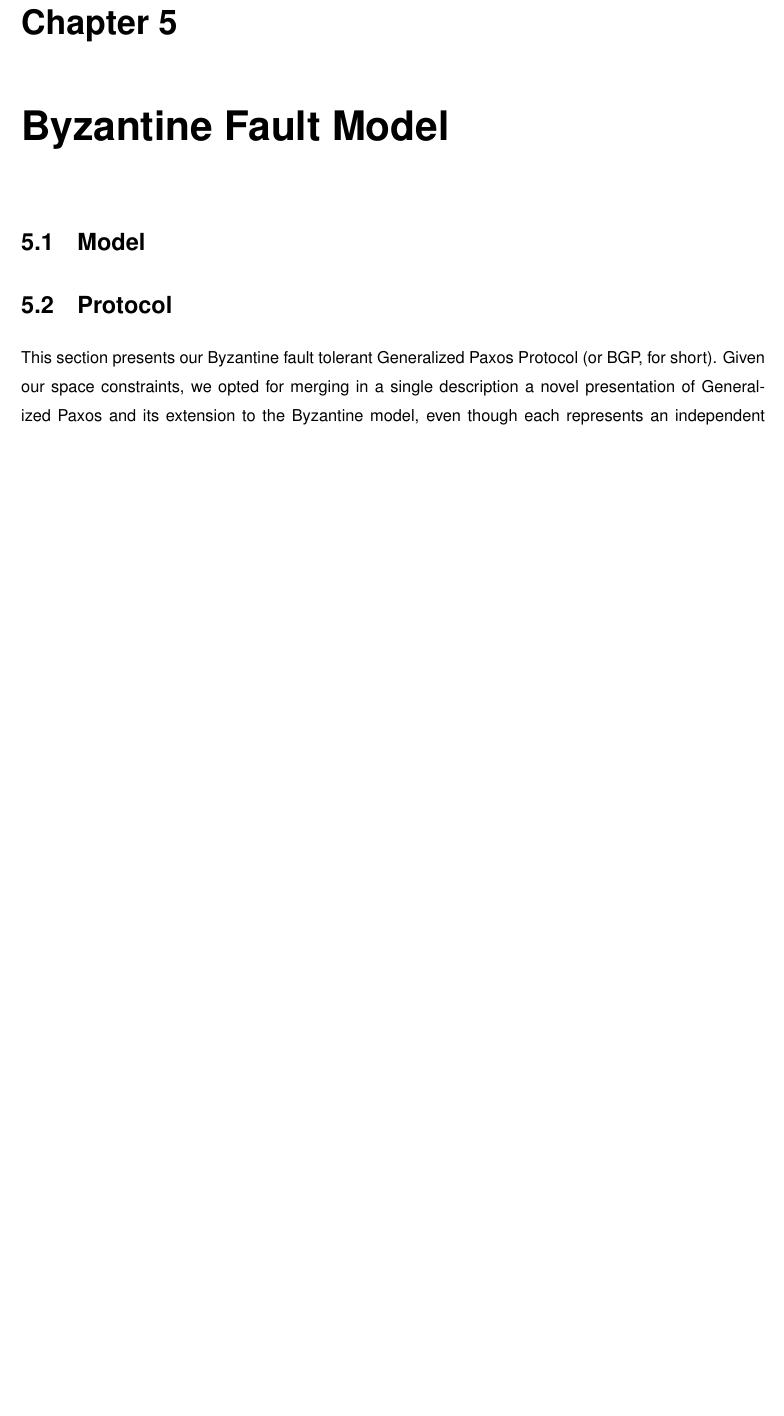
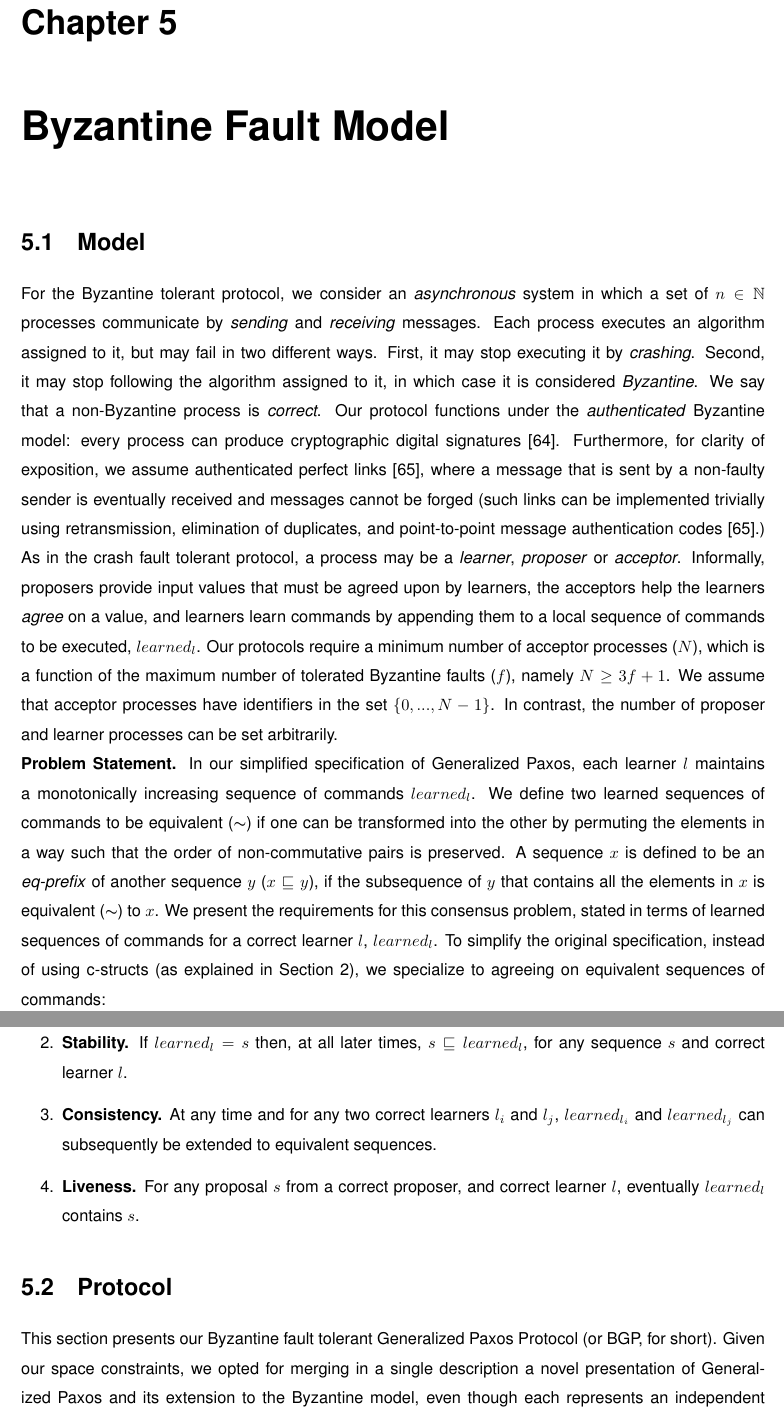
Before and after one commit to MiguelPires/College_misc, a LaTeX thesis (Thesis.tex, which reads bft_model.tex): part of page 45 of 78 before the commit and two parts of pages 45 and 46 of 78 after it, the two joined at a grey line, cut so that both start at the same text, the shorter picture padded with empty space. Compiled offline with pdfLaTeX; a LaTeX package or settings file that is missing is left out.

Commit message:
Added BFT model section

```diff
--- a/bft_model.tex
+++ b/bft_model.tex
@@ -1 +1,18 @@
 \section{Model} \label{bft_model}
+
+For the Byzantine tolerant protocol, we consider an \emph{asynchronous} system in which a set of $n \in \mathbb{N}$ processes communicate by
+\emph{sending} and \emph{receiving} messages. Each process executes an algorithm assigned to it, but may fail in two different ways. First, it may stop executing it by \emph{crashing}. Second, it may stop following the algorithm assigned to it, in which case it is considered \emph{Byzantine}. We say that a non-Byzantine process is \emph{correct}. Our protocol functions under the \emph{authenticated} Byzantine model: every process can produce cryptographic digital signatures~\cite{quorum}.
+Furthermore, for clarity of exposition, we assume authenticated perfect links~\cite{cgr:book}, where a message that is sent by a non-faulty sender is eventually received and messages cannot be forged (such links can be implemented trivially using retransmission, elimination of duplicates, and point-to-point message authentication codes~\cite{cgr:book}.) As in the crash fault tolerant protocol, a process may be a \emph{learner}, \emph{proposer} or \emph{acceptor}. Informally, proposers provide input values that must be agreed upon by learners, the acceptors help the learners \emph{agree} on a value, and learners learn commands by appending them to a local sequence of commands to be executed, $learned_l$. Our protocols require a minimum number of acceptor processes ($N$), which is a function of the maximum number of tolerated Byzantine faults ($f$), namely $N \ge 3f+1$. We assume that acceptor processes have identifiers in the set $\{0,...,N-1\}$. In contrast, the number of proposer and learner processes can be set arbitrarily.\par
+\noindent\textbf{Problem Statement.}
+In our simplified specification of Generalized Paxos, each learner $l$ maintains a monotonically increasing sequence of commands $learned_l$.
+We define two learned sequences of commands to be equivalent ($\thicksim$)
+if one can be transformed into the other by permuting the elements in a way such that the order of non-commutative pairs is preserved. A sequence $x$ is defined to be an \textit{eq-prefix} of another sequence $y$ ($x \sqsubseteq y$), if the subsequence of $y$ that contains all the elements in $x$ is equivalent ($\thicksim$) to $x$.
+We present the requirements for this consensus problem, stated in terms of learned sequences of commands for a correct learner $l$, $learned_l$.
+To simplify the original specification, instead of using c-structs (as explained in Section~\ref{Related Work}), we specialize to agreeing on equivalent sequences of commands:\par
+%
+\begin{enumerate}
+	\item \textbf{Nontriviality.} If all proposers are correct, $learned_l$ can only contain proposed commands.
+	\item \textbf{Stability.} If $learned_l = s$ then, at all later times, $s \sqsubseteq learned_l$, for any sequence $s$ and correct learner $l$.
+	\item \textbf{Consistency.} At any time and for any two correct learners $l_i$ and $l_j$, $learned_{l_i}$ and $learned_{l_j}$ can subsequently be extended to equivalent sequences.
+	\item \textbf{Liveness.} For any proposal $s$ from a correct proposer, and correct learner $l$, eventually $learned_l$ contains $s$.
+\end{enumerate}
```
